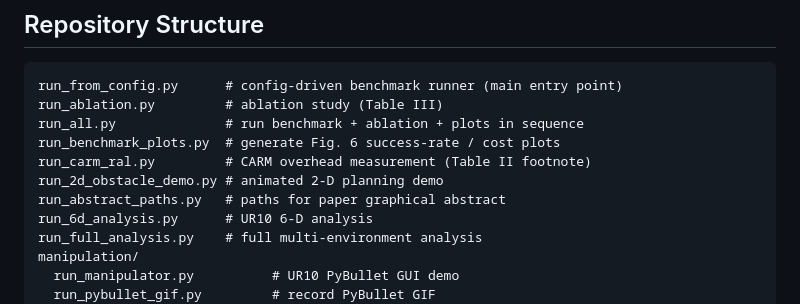
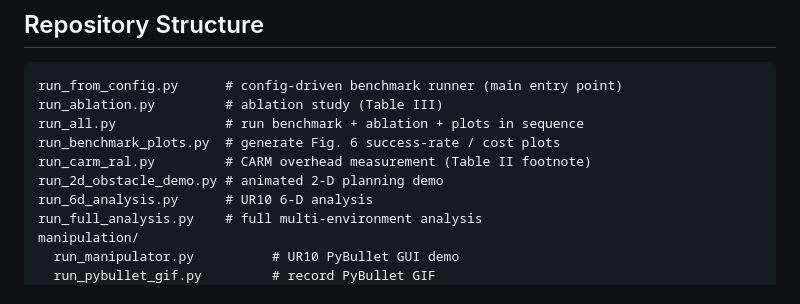
Before and after one commit to Muhayyuddin/ritstar, a Markdown page: README.md, the part around the change. GitHub-like rendering.

Commit message:
Remove run_abstract_paths.py from README
Removed reference to run_abstract_paths.py from the README.

```diff
--- a/README.md
+++ b/README.md
@@ -73,7 +73,6 @@ run_all.py              # run benchmark + ablation + plots in sequence
 run_benchmark_plots.py  # generate Fig. 6 success-rate / cost plots
 run_carm_ral.py         # CARM overhead measurement (Table II footnote)
 run_2d_obstacle_demo.py # animated 2-D planning demo
-run_abstract_paths.py   # paths for paper graphical abstract
 run_6d_analysis.py      # UR10 6-D analysis
 run_full_analysis.py    # full multi-environment analysis
 manipulation/
```
